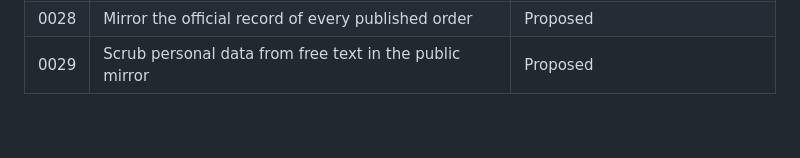
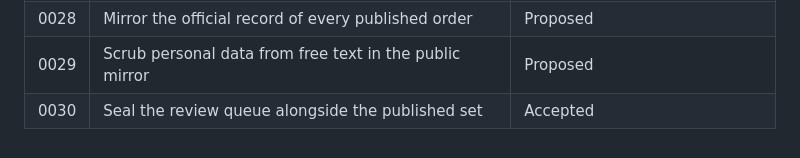
Before and after one commit to fcarvajalbrown/OSINT-Mercado, a Markdown page: docs/adr/README.md, the part around the change. Drawn GitHub-style.

Commit message:
docs(adr): add ADR 0030, seal the review queue alongside the published set

```diff
--- a/docs/adr/README.md
+++ b/docs/adr/README.md
@@ -39,3 +39,4 @@ did not survive the actual deployment target — a webapp on Hostinger Business
 | 0027 | Anchor the source order line behind each flag (extends ADR 0026)      | Accepted |
 | 0028 | Mirror the official record of every published order                  | Proposed |
 | 0029 | Scrub personal data from free text in the public mirror               | Proposed |
+| 0030 | Seal the review queue alongside the published set                     | Accepted |
```
Also changed, not shown: docs/adr/0030-seal-the-review-queue.md (added, +43 -0 lines).
